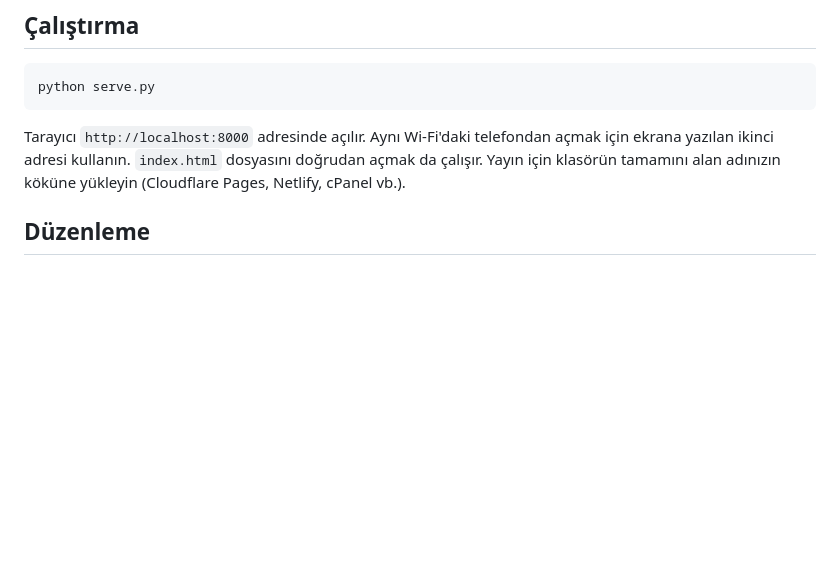
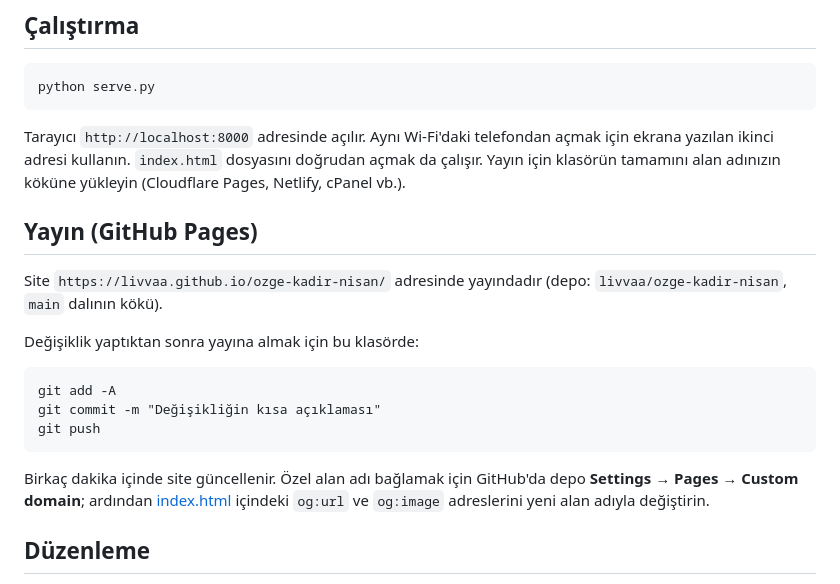
Before and after one commit to livvaa/ozge-kadir-nisan, a Markdown page: README.md, the part around the change. GitHub-like rendering; blank space fills up the shorter version.

Commit message:
README: GitHub Pages yayın ve güncelleme adımları
Co-Authored-By: Claude Opus 5.5 <noreply@anthropic.com>

````diff
--- a/README.md
+++ b/README.md
@@ -9,6 +9,20 @@ python serve.py
 ```
 
 Tarayıcı `http://localhost:8000` adresinde açılır. Aynı Wi-Fi'daki telefondan açmak için ekrana yazılan ikinci adresi kullanın. `index.html` dosyasını doğrudan açmak da çalışır. Yayın için klasörün tamamını alan adınızın köküne yükleyin (Cloudflare Pages, Netlify, cPanel vb.).
+
+## Yayın (GitHub Pages)
+
+Site `https://livvaa.github.io/ozge-kadir-nisan/` adresinde yayındadır (depo: `livvaa/ozge-kadir-nisan`, `main` dalının kökü).
+
+Değişiklik yaptıktan sonra yayına almak için bu klasörde:
+
+```
+git add -A
+git commit -m "Değişikliğin kısa açıklaması"
+git push
+```
+
+Birkaç dakika içinde site güncellenir. Özel alan adı bağlamak için GitHub'da depo **Settings → Pages → Custom domain**; ardından [index.html](index.html) içindeki `og:url` ve `og:image` adreslerini yeni alan adıyla değiştirin.
 
 ## Düzenleme
 
````
